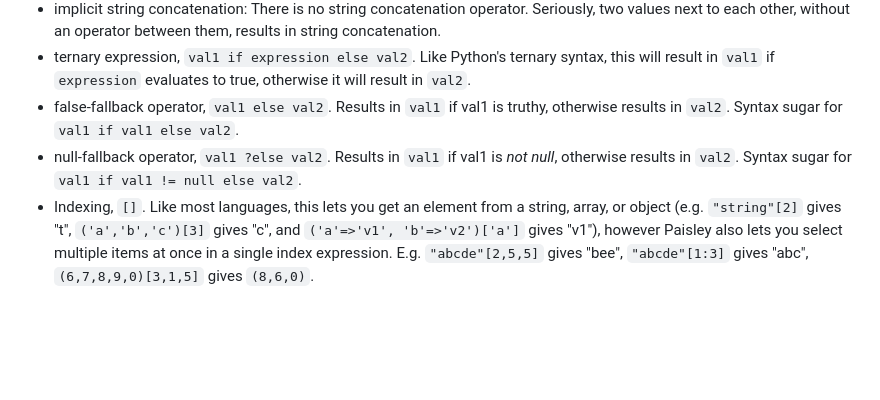
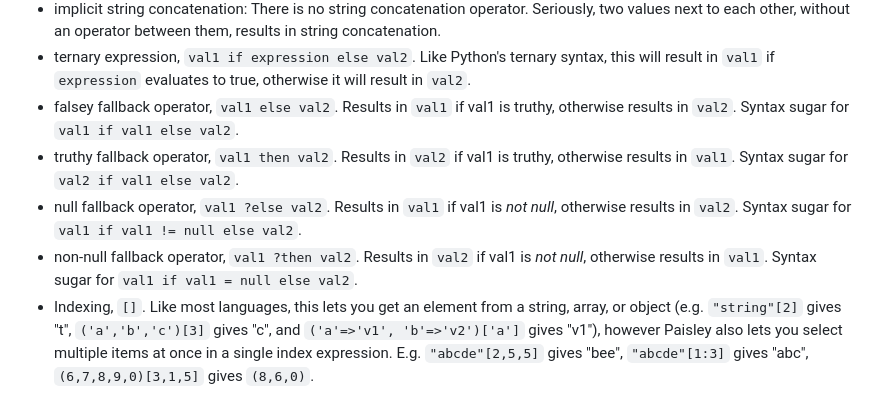
Before and after one commit to ZacharyWesterman/paisley, a Markdown page: docs/operators.md, the part around the change. Drawn GitHub-style; blank space fills up the shorter version.

Commit message:
Add documentation for fallback operators

```diff
--- a/docs/operators.md
+++ b/docs/operators.md
@@ -41,8 +41,10 @@ string concatenation `a b` (two expressions separated by a space)<br>
 - array searching `in` (e.g. `3 in (1,2,4,5,6)` gives `false`)
 - implicit string concatenation: There is no string concatenation operator. Seriously, two values next to each other, without an operator between them, results in string concatenation.
 - ternary expression, `val1 if expression else val2`. Like Python's ternary syntax, this will result in `val1` if `expression` evaluates to true, otherwise it will result in `val2`.
-- false-fallback operator, `val1 else val2`. Results in `val1` if val1 is truthy, otherwise results in `val2`. Syntax sugar for `val1 if val1 else val2`.
-- null-fallback operator, `val1 ?else val2`. Results in `val1` if val1 is *not null*, otherwise results in `val2`. Syntax sugar for `val1 if val1 != null else val2`.
+- falsey fallback operator, `val1 else val2`. Results in `val1` if val1 is truthy, otherwise results in `val2`. Syntax sugar for `val1 if val1 else val2`.
+- truthy fallback operator, `val1 then val2`. Results in `val2` if val1 is truthy, otherwise results in `val1`. Syntax sugar for `val2 if val1 else val2`.
+- null fallback operator, `val1 ?else val2`. Results in `val1` if val1 is *not null*, otherwise results in `val2`. Syntax sugar for `val1 if val1 != null else val2`.
+- non-null fallback operator, `val1 ?then val2`. Results in `val2` if val1 is *not null*, otherwise results in `val1`. Syntax sugar for `val1 if val1 = null else val2`.
 - Indexing, `[]`. Like most languages, this lets you get an element from a string, array, or object (e.g. `"string"[2]` gives "t", `('a','b','c')[3]` gives "c", and `('a'=>'v1', 'b'=>'v2')['a']` gives "v1"), however Paisley also lets you select multiple items at once in a single index expression. E.g. `"abcde"[2,5,5]` gives "bee", `"abcde"[1:3]` gives "abc", `(6,7,8,9,0)[3,1,5]` gives `(8,6,0)`.
 
 An extra note on slices: when slicing an array or a string, it's possible to replace the second number with a colon, to indicate that the slice should go from the start index all the way to the end of the string or array.
```
